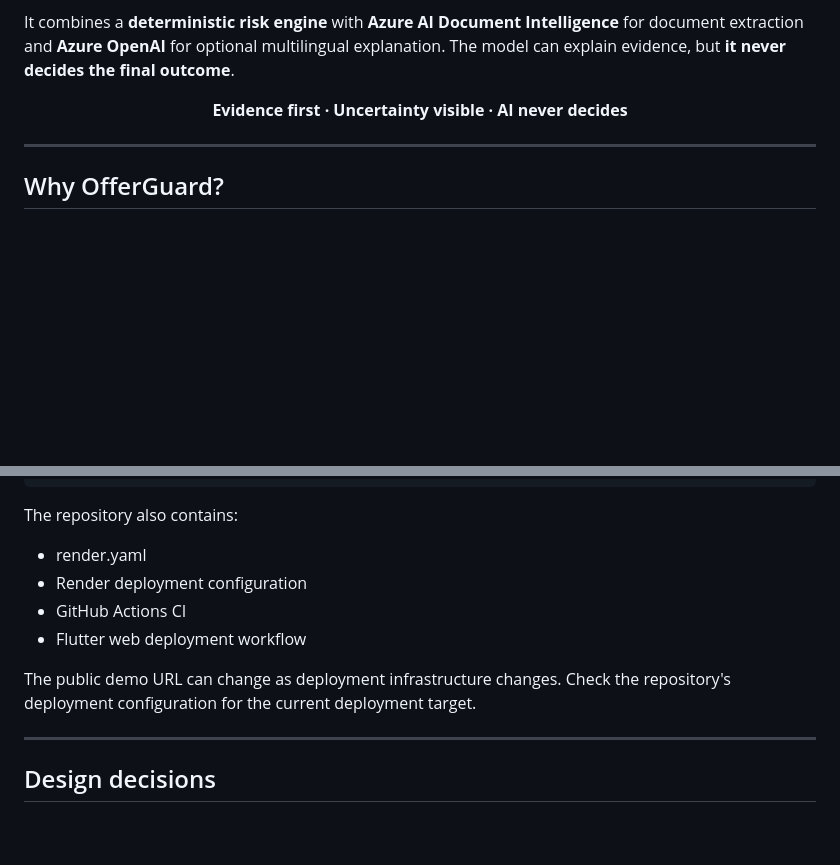
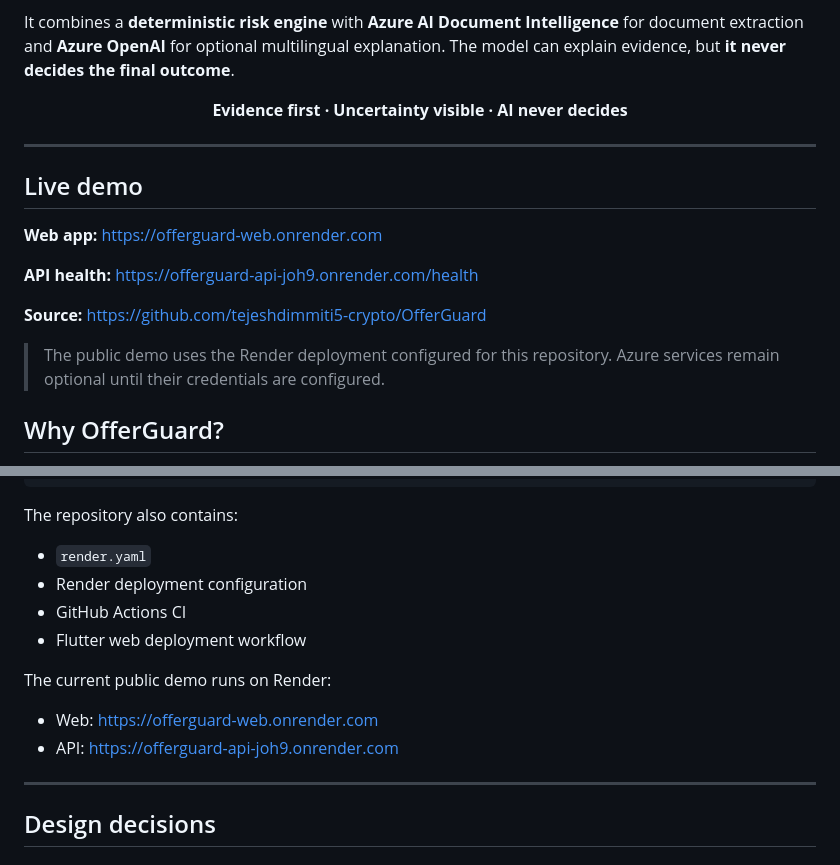
Before and after one commit to tejeshdimmiti5-crypto/OfferGuard, a Markdown page: README.md, 2 parts joined by grey strips. Drawn GitHub-style; blank space fills up the shorter version.

Commit message:
docs: add live demo and deployment links

```diff
--- a/README.md
+++ b/README.md
@@ -11,6 +11,16 @@ It combines a **deterministic risk engine** with **Azure AI Document Intelligenc
 </p>
 
 ---
+
+## Live demo
+
+**Web app:** https://offerguard-web.onrender.com
+
+**API health:** https://offerguard-api-joh9.onrender.com/health
+
+**Source:** https://github.com/tejeshdimmiti5-crypto/OfferGuard
+
+> The public demo uses the Render deployment configured for this repository. Azure services remain optional until their credentials are configured.
 
 ## Why OfferGuard?
 
@@ -539,12 +549,15 @@ Render FastAPI Service
 ~~~
 
 The repository also contains:
-- render.yaml
+- `render.yaml`
 - Render deployment configuration
 - GitHub Actions CI
 - Flutter web deployment workflow
 
-The public demo URL can change as deployment infrastructure changes. Check the repository's deployment configuration for the current deployment target.
+The current public demo runs on Render:
+
+- Web: https://offerguard-web.onrender.com
+- API: https://offerguard-api-joh9.onrender.com
 
 ---
 
```
